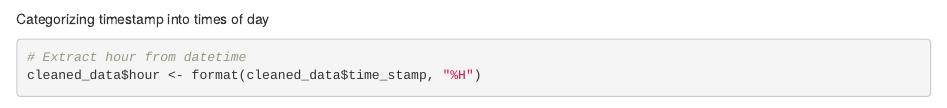
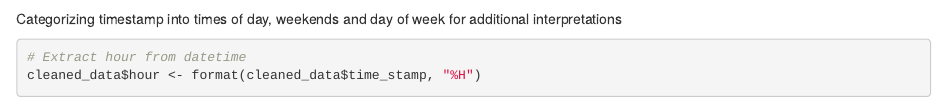
Before and after one commit to Aiden1909/Uber-Lyft-Price-Prediction, an R Markdown document (Data Cleaning.Rmd): the page in a window 1100 px wide, from 1900 px down. Rendered offline with R 4.5, knitr and Pandoc, with nearby package versions; some code elsewhere in the file could not run offline; common packages that the code uses without loading them are loaded.

Commit message:
Add files via upload

````diff
--- a/Data Cleaning.Rmd
+++ b/Data Cleaning.Rmd
@@ -75,7 +75,7 @@ cleaned_data <- na.omit(merged_data)
 sum(is.na(cleaned_data))
 ```
 
-Categorizing timestamp into times of day
+Categorizing timestamp into times of day, weekends and day of week for additional interpretations
 
 ```{r}
 # Extract hour from datetime
````
